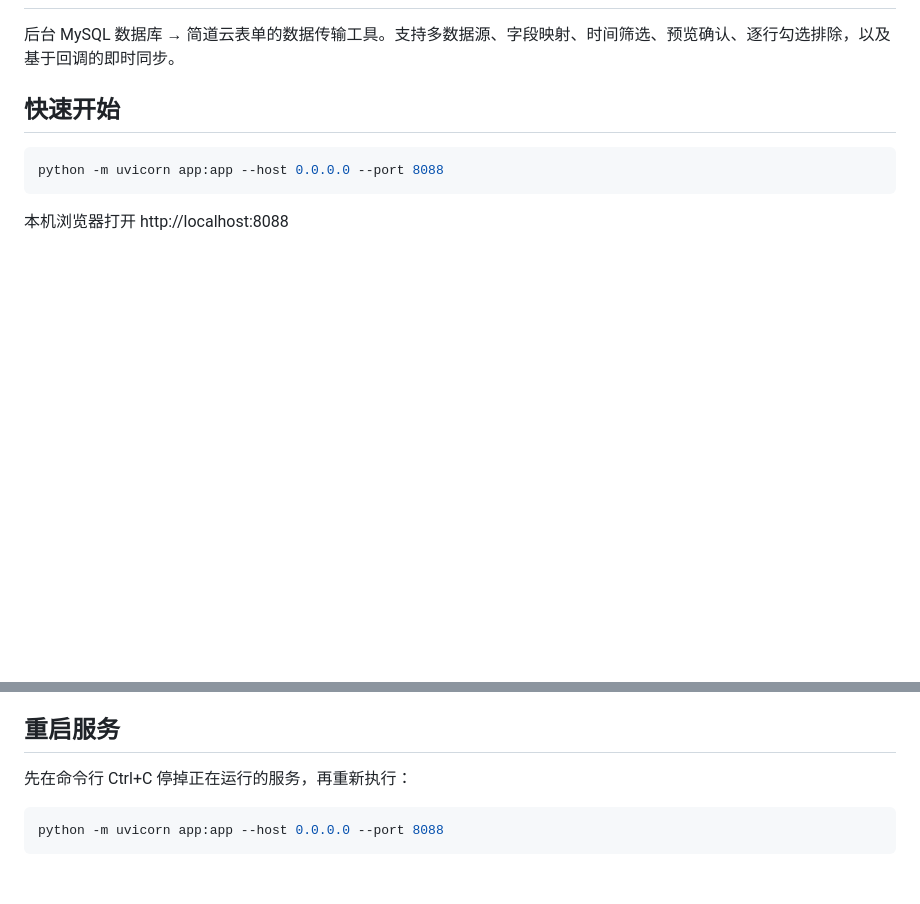
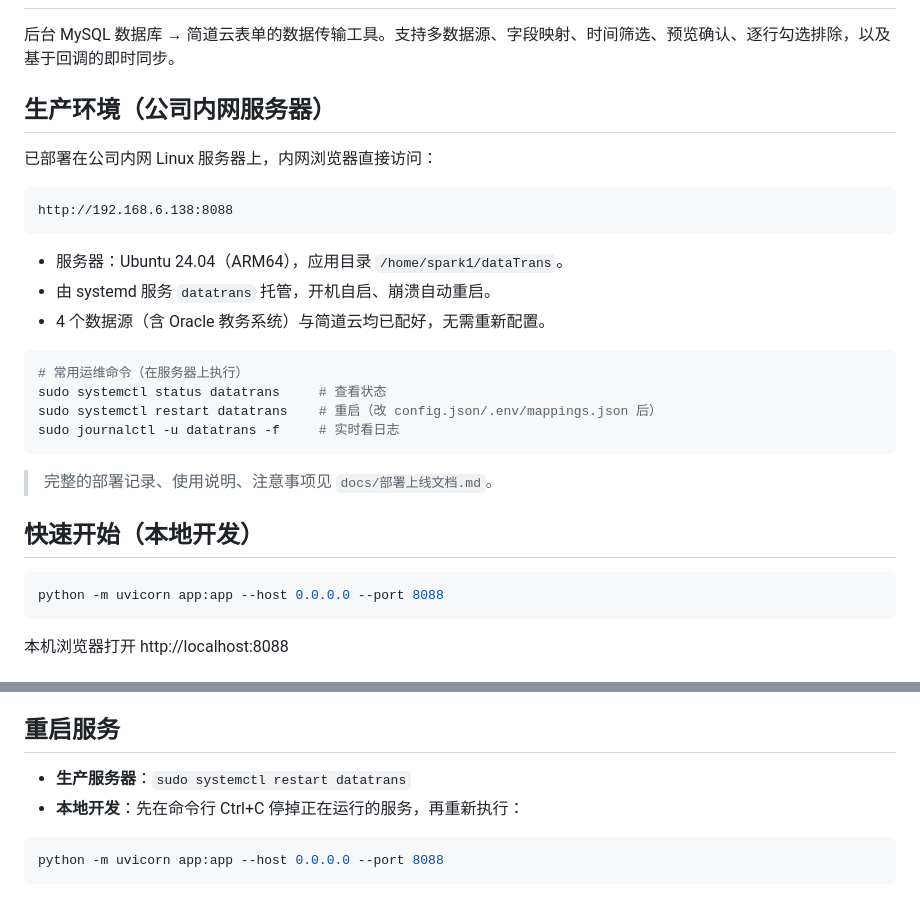
Before and after one commit to ztnb0/dataTrans, a Markdown page: README.md, 2 parts joined by grey strips. Rendered like a GitHub page; blank space fills up the shorter version.

Commit message:
docs: 上线部署到内网 Linux 服务器 + 更新 README/have_done_features
- 新增 docs/部署上线文档.md（部署记录、使用说明、运维命令、注意事项）
- README 新增生产环境章节（访问地址、systemd 运维命令）
- have_done_features 更新：Git 分支与提交、Oracle ARM64 客户端(19c)、环境依赖

````diff
--- a/README.md
+++ b/README.md
@@ -2,7 +2,28 @@
 
 后台 MySQL 数据库 → 简道云表单的数据传输工具。支持多数据源、字段映射、时间筛选、预览确认、逐行勾选排除，以及基于回调的即时同步。
 
-## 快速开始
+## 生产环境（公司内网服务器）
+
+已部署在公司内网 Linux 服务器上，内网浏览器直接访问：
+
+```
+http://192.168.6.138:8088
+```
+
+- 服务器：Ubuntu 24.04（ARM64），应用目录 `/home/spark1/dataTrans`。
+- 由 systemd 服务 `datatrans` 托管，开机自启、崩溃自动重启。
+- 4 个数据源（含 Oracle 教务系统）与简道云均已配好，无需重新配置。
+
+```bash
+# 常用运维命令（在服务器上执行）
+sudo systemctl status datatrans     # 查看状态
+sudo systemctl restart datatrans    # 重启（改 config.json/.env/mappings.json 后）
+sudo journalctl -u datatrans -f     # 实时看日志
+```
+
+> 完整的部署记录、使用说明、注意事项见 `docs/部署上线文档.md`。
+
+## 快速开始（本地开发）
 
 ```bash
 python -m uvicorn app:app --host 0.0.0.0 --port 8088
@@ -64,7 +85,8 @@ python -m uvicorn app:app --host 0.0.0.0 --port 8088
 
 ## 重启服务
 
-先在命令行 Ctrl+C 停掉正在运行的服务，再重新执行：
+- **生产服务器**：`sudo systemctl restart datatrans`
+- **本地开发**：先在命令行 Ctrl+C 停掉正在运行的服务，再重新执行：
 
 ```bash
 python -m uvicorn app:app --host 0.0.0.0 --port 8088
````
Also changed, not shown: docs/have_done_features.md (+10 -8 lines), docs/部署上线文档.md (added, +165 -0 lines).
